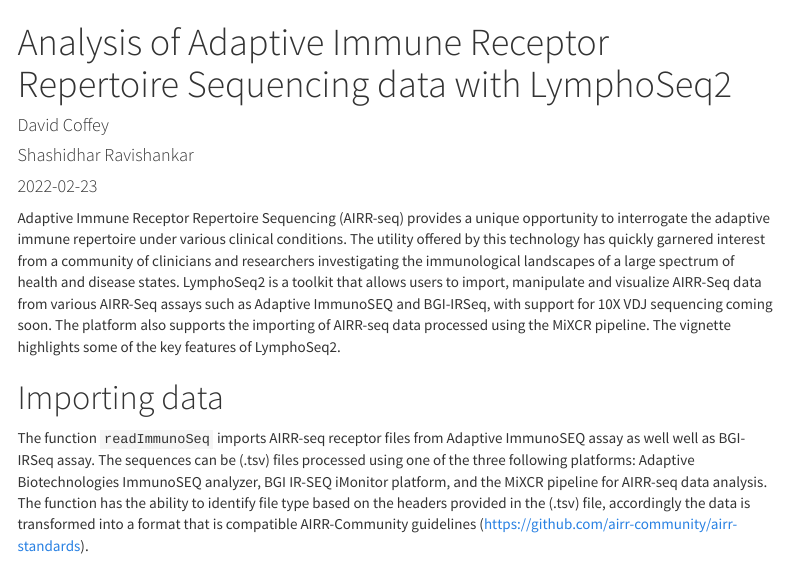
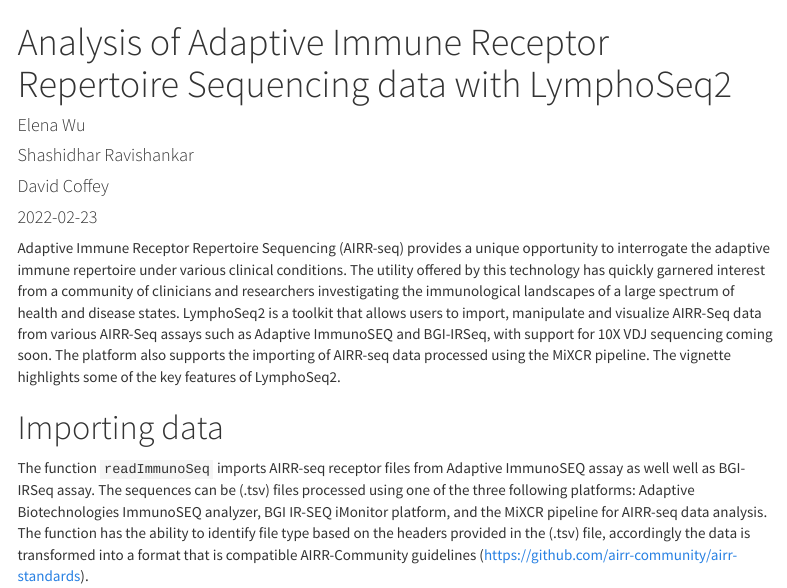
Before and after one commit to shashidhar22/LymphoSeq2, an R Markdown document (vignettes/LymphoSeq2.Rmd): the page in a window 1100 px wide, from its top. Rendered offline with R 4.5, knitr and Pandoc, with nearby package versions; some code elsewhere in the file could not run offline; menus at the side of the page are left out; common packages that the code uses without loading them are loaded.

Commit message:
Updated author contribution

```diff
--- a/vignettes/LymphoSeq2.Rmd
+++ b/vignettes/LymphoSeq2.Rmd
@@ -1,8 +1,9 @@
 ---
 title: "Analysis of Adaptive Immune Receptor Repertoire Sequencing data with LymphoSeq2"
 author:
+ - "Elena Wu"
+ - "Shashidhar Ravishankar"
  - "David Coffey"
- - "Shashidhar Ravishankar"
 date: "`r Sys.Date()`"
 output:
     html_document:
```
